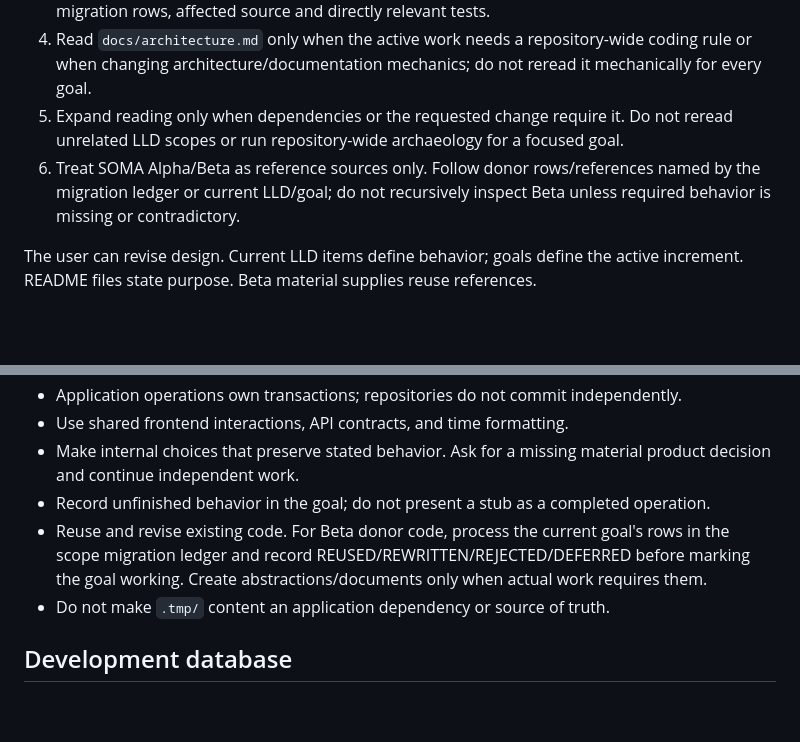
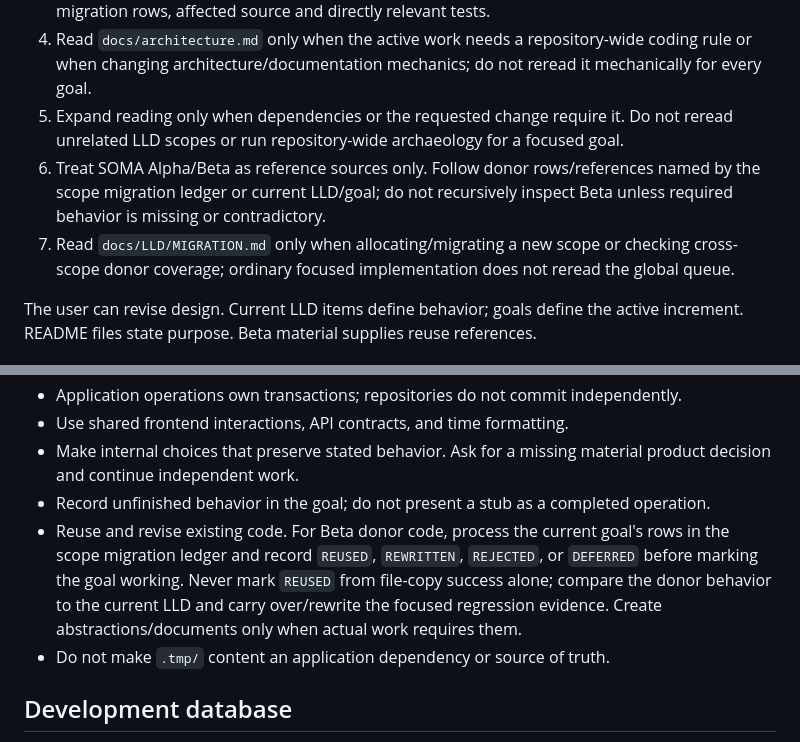
Before and after one commit to francoguchi/soma, a Markdown page: AGENTS.md, 2 parts joined by grey strips. GitHub-like rendering; blank space fills up the shorter version.

Commit message:
Tighten agent migration workflow

```diff
--- a/AGENTS.md
+++ b/AGENTS.md
@@ -9,7 +9,8 @@ Implement the current user request in runnable increments. `src/main` is the use
 3. Read the active implementation goal, then only its linked LLD items, consumed interfaces, migration rows, affected source and directly relevant tests.
 4. Read `docs/architecture.md` only when the active work needs a repository-wide coding rule or when changing architecture/documentation mechanics; do not reread it mechanically for every goal.
 5. Expand reading only when dependencies or the requested change require it. Do not reread unrelated LLD scopes or run repository-wide archaeology for a focused goal.
-6. Treat SOMA Alpha/Beta as reference sources only. Follow donor rows/references named by the migration ledger or current LLD/goal; do not recursively inspect Beta unless required behavior is missing or contradictory.
+6. Treat SOMA Alpha/Beta as reference sources only. Follow donor rows/references named by the scope migration ledger or current LLD/goal; do not recursively inspect Beta unless required behavior is missing or contradictory.
+7. Read `docs/LLD/MIGRATION.md` only when allocating/migrating a new scope or checking cross-scope donor coverage; ordinary focused implementation does not reread the global queue.
 
 The user can revise design. Current LLD items define behavior; goals define the active increment. README files state purpose. Beta material supplies reuse references.
 
@@ -21,7 +22,7 @@ The user can revise design. Current LLD items define behavior; goals define the
 - Use shared frontend interactions, API contracts, and time formatting.
 - Make internal choices that preserve stated behavior. Ask for a missing material product decision and continue independent work.
 - Record unfinished behavior in the goal; do not present a stub as a completed operation.
-- Reuse and revise existing code. For Beta donor code, process the current goal's rows in the scope migration ledger and record REUSED/REWRITTEN/REJECTED/DEFERRED before marking the goal working. Create abstractions/documents only when actual work requires them.
+- Reuse and revise existing code. For Beta donor code, process the current goal's rows in the scope migration ledger and record `REUSED`, `REWRITTEN`, `REJECTED`, or `DEFERRED` before marking the goal working. Never mark `REUSED` from file-copy success alone; compare the donor behavior to the current LLD and carry over/rewrite the focused regression evidence. Create abstractions/documents only when actual work requires them.
 - Do not make `.tmp/` content an application dependency or source of truth.
 
 ## Development database
```
